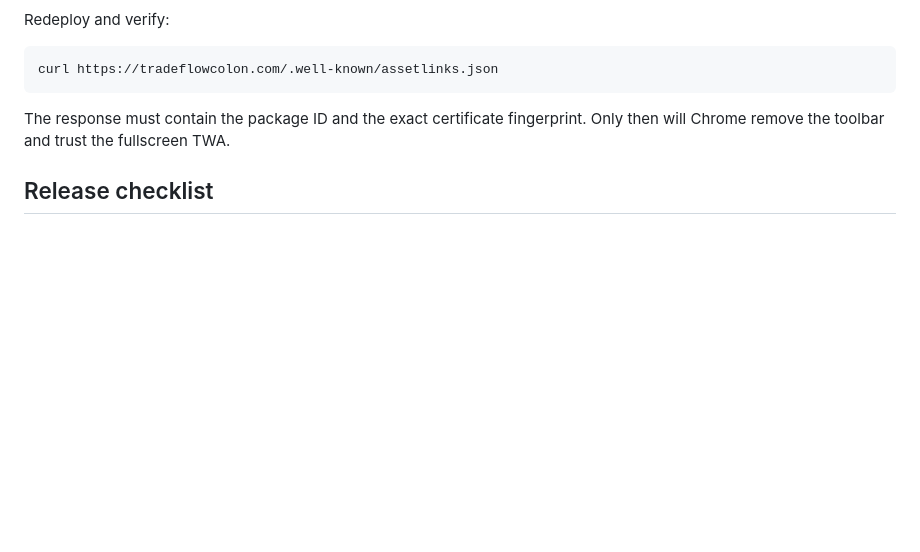
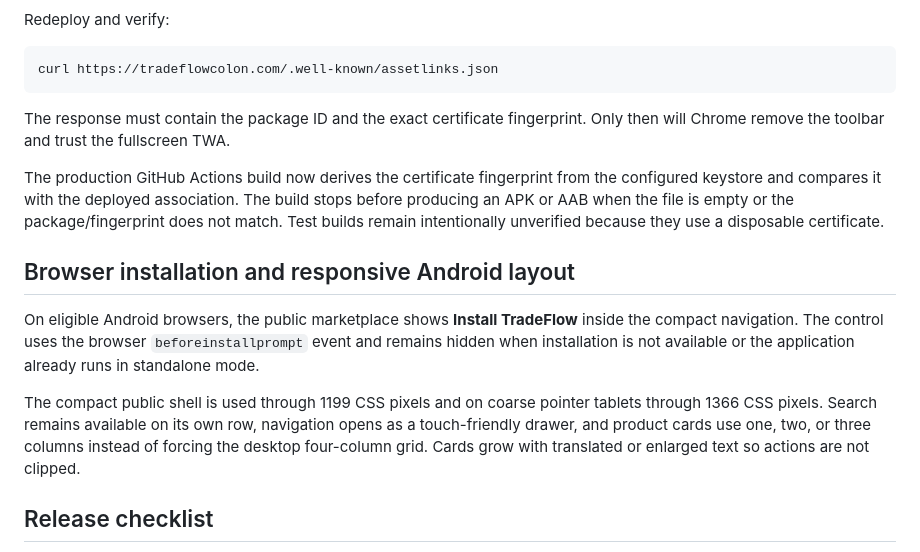
Before and after one commit to abdiel-ariano/Tradeflow_colon, a Markdown page: docs/ANDROID_APK.md, the part around the change. Drawn GitHub-style; blank space fills up the shorter version.

```diff
--- a/docs/ANDROID_APK.md
+++ b/docs/ANDROID_APK.md
@@ -89,6 +89,25 @@ curl https://tradeflowcolon.com/.well-known/assetlinks.json
 The response must contain the package ID and the exact certificate fingerprint.
 Only then will Chrome remove the toolbar and trust the fullscreen TWA.
 
+The production GitHub Actions build now derives the certificate fingerprint
+from the configured keystore and compares it with the deployed association.
+The build stops before producing an APK or AAB when the file is empty or the
+package/fingerprint does not match. Test builds remain intentionally
+unverified because they use a disposable certificate.
+
+## Browser installation and responsive Android layout
+
+On eligible Android browsers, the public marketplace shows **Install
+TradeFlow** inside the compact navigation. The control uses the browser
+`beforeinstallprompt` event and remains hidden when installation is not
+available or the application already runs in standalone mode.
+
+The compact public shell is used through 1199 CSS pixels and on coarse
+pointer tablets through 1366 CSS pixels. Search remains available on its
+own row, navigation opens as a touch-friendly drawer, and product cards use
+one, two, or three columns instead of forcing the desktop four-column grid.
+Cards grow with translated or enlarged text so actions are not clipped.
+
 ## Release checklist
 
 1. Run the Django CI checks and `core.tests.test_pwa_android`.
```
